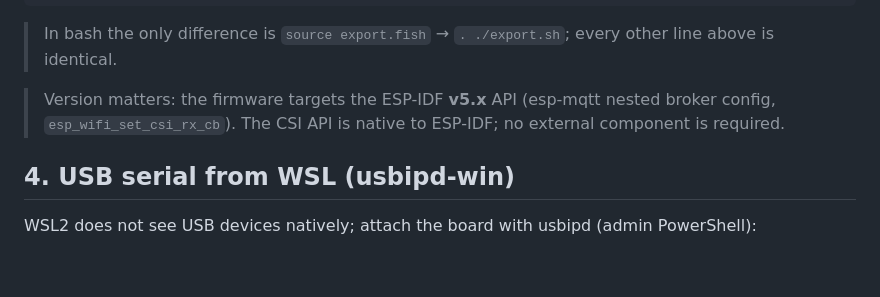
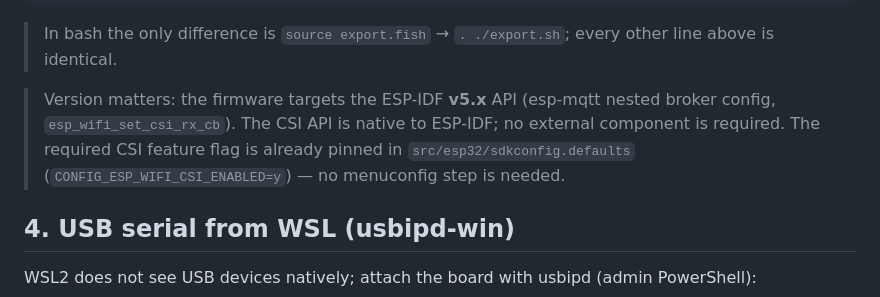
Before and after one commit to apoi1/csisensor, a Markdown page: DEPLOYMENT.md, the part around the change. Rendered like a GitHub page; blank space fills up the shorter version.

Commit message:
docs(deployment): note the pinned CSI Kconfig in section 3
Verifier advisory for a1f6950: the 'no external component is required'
note could read as 'no Kconfig step either' - clarify that
CONFIG_ESP_WIFI_CSI_ENABLED=y ships pinned in sdkconfig.defaults.

```diff
--- a/DEPLOYMENT.md
+++ b/DEPLOYMENT.md
@@ -85,7 +85,7 @@ abbr --add idfenv 'source ~/esp/esp-idf/export.fish'
 
 > In bash the only difference is `source export.fish` → `. ./export.sh`; every other line above is identical.
 
-> Version matters: the firmware targets the ESP-IDF **v5.x** API (esp-mqtt nested broker config, `esp_wifi_set_csi_rx_cb`). The CSI API is native to ESP-IDF; no external component is required.
+> Version matters: the firmware targets the ESP-IDF **v5.x** API (esp-mqtt nested broker config, `esp_wifi_set_csi_rx_cb`). The CSI API is native to ESP-IDF; no external component is required. The required CSI feature flag is already pinned in `src/esp32/sdkconfig.defaults` (`CONFIG_ESP_WIFI_CSI_ENABLED=y`) — no menuconfig step is needed.
 
 ## 4. USB serial from WSL (usbipd-win)
 
```
